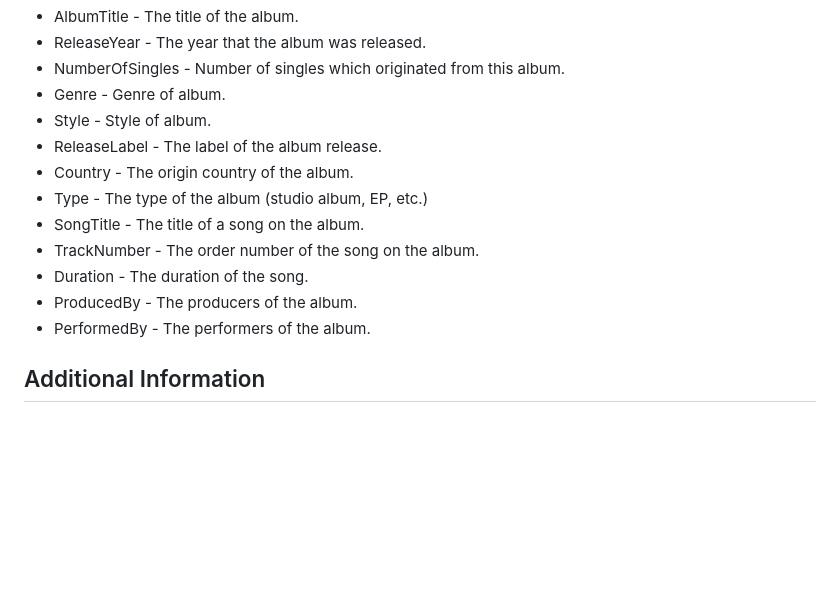
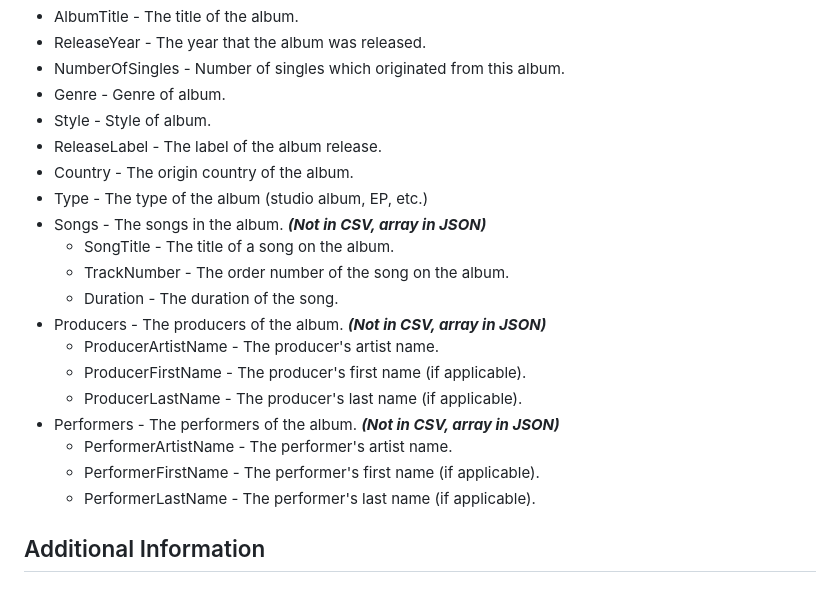
Before and after one commit to vito-vrbic/OR-Laboratorij, a Markdown page: README.md, the part around the change. GitHub-like rendering; blank space fills up the shorter version.

```diff
--- a/README.md
+++ b/README.md
@@ -107,11 +107,18 @@ The dataset is provided in CSV format with the following columns/in JSON with th
 - ReleaseLabel - The label of the album release.
 - Country - The origin country of the album.
 - Type - The type of the album (studio album, EP, etc.)
-- SongTitle - The title of a song on the album.
-- TrackNumber - The order number of the song on the album.
-- Duration - The duration of the song.
-- ProducedBy - The producers of the album.
-- PerformedBy - The performers of the album.
+- Songs - The songs in the album. ***(Not in CSV, array in JSON)***
+  - SongTitle - The title of a song on the album.
+  - TrackNumber - The order number of the song on the album.
+  - Duration - The duration of the song.
+- Producers - The producers of the album. ***(Not in CSV, array in JSON)***
+  - ProducerArtistName - The producer's artist name.
+  - ProducerFirstName - The producer's first name (if applicable).
+  - ProducerLastName - The producer's last name (if applicable).
+- Performers - The performers of the album. ***(Not in CSV, array in JSON)***
+  - PerformerArtistName - The performer's artist name.
+  - PerformerFirstName - The performer's first name (if applicable).
+  - PerformerLastName - The performer's last name (if applicable).
 
 ## Additional Information
 
```
